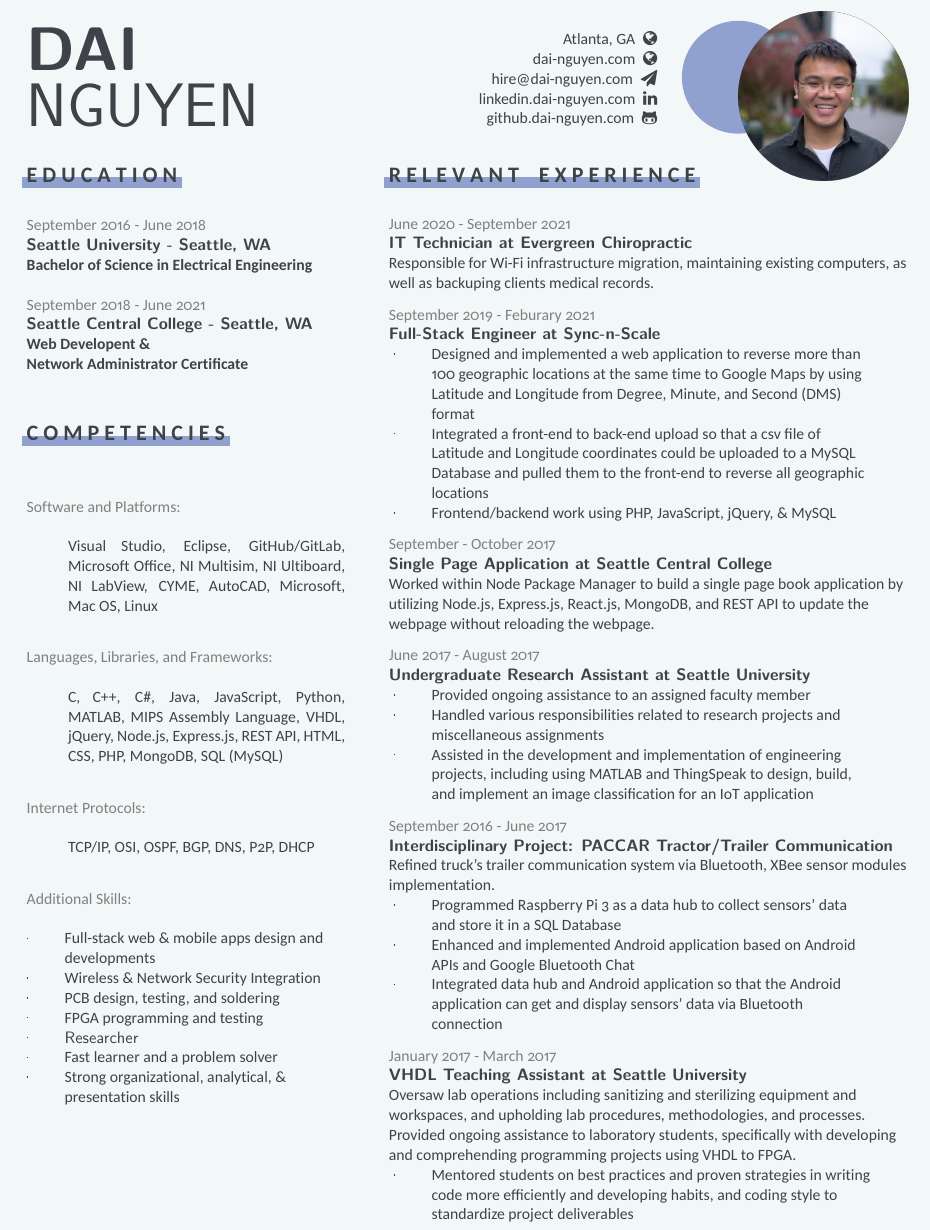
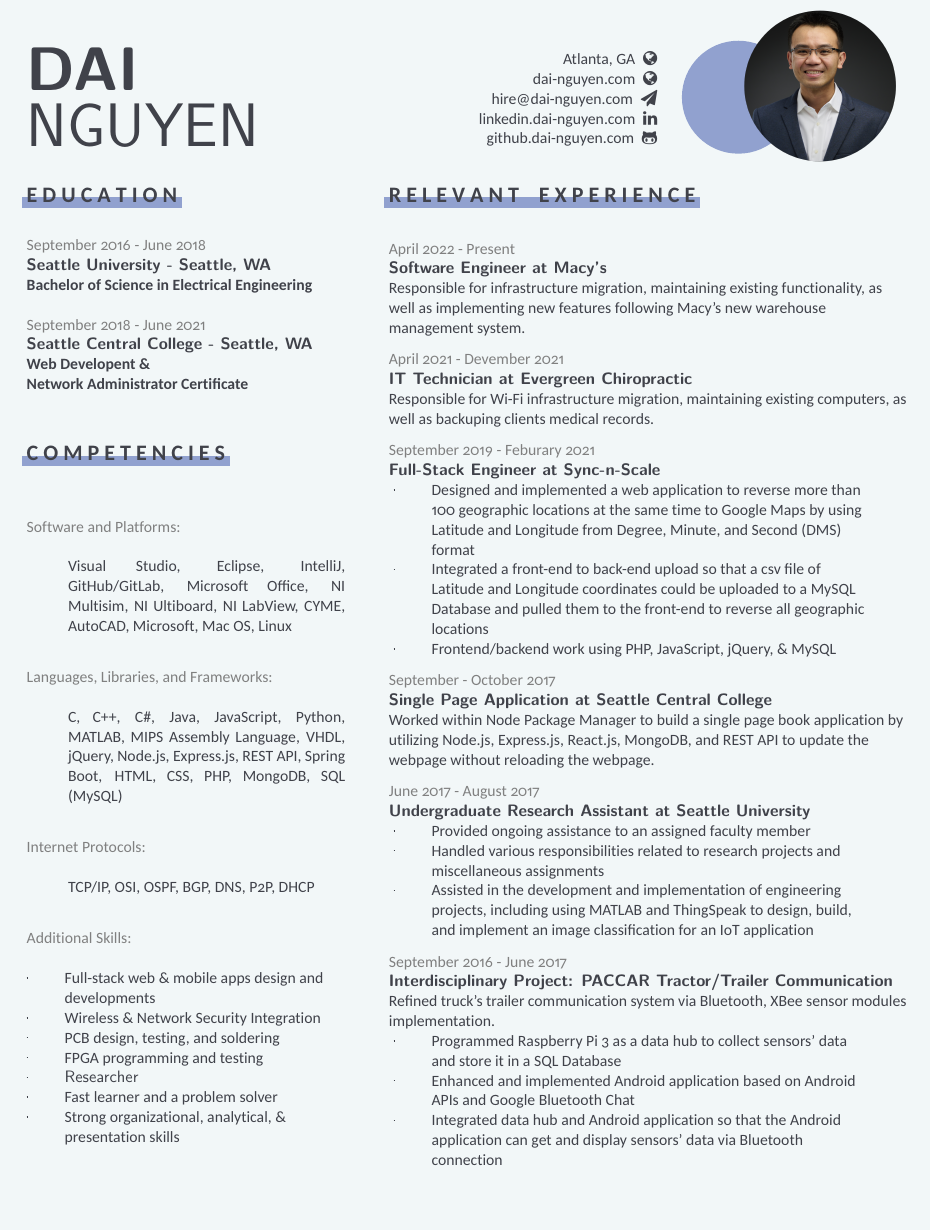
Before and after one commit to ngocdai94/cv, a LaTeX CV (cv.tex): part of the page, cut so that both start at the same text, the shorter picture padded with empty space. The pictures show the PDF file cv.pdf that the author committed with the source.

Commit message:
Update Resume

```diff
--- a/cv.tex
+++ b/cv.tex
@@ -192,7 +192,7 @@ right=0.85in]{geometry}
   \vspace{7px}
   \textcolor{gray}{Software and Platforms:}\\
   \begin{quote}
-      \textmd{Visual Studio, Eclipse, GitHub/GitLab, Microsoft Office, NI
+      \textmd{Visual Studio, Eclipse, IntelliJ, GitHub/GitLab, Microsoft Office, NI
       Multisim, NI Ultiboard, NI LabView, CYME, AutoCAD, Microsoft, Mac OS,
       Linux}\\
   \end{quote}
@@ -201,7 +201,7 @@ right=0.85in]{geometry}
   \textcolor{gray}{Languages, Libraries, and Frameworks:} \\
   \begin{quote}
     \textmd{C, C++, C\#, Java, JavaScript, Python, MATLAB, MIPS Assembly
-    Language, VHDL, jQuery, Node.js, Express.js, REST API, HTML, CSS, PHP,
+    Language, VHDL, jQuery, Node.js, Express.js, REST API, Spring Boot, HTML, CSS, PHP,
     MongoDB, SQL (MySQL)}\\
   \end{quote}
 
@@ -257,9 +257,17 @@ right=0.85in]{geometry}
   \ul{R E L E V A N T \:\: E X P E R I E N C E}
 }\\
 
+%% Macy's Technology
+\vspace{7px}
+\textcolor{gray}{April 2022 - Present}\\
+\textbf{\textsf{Software Engineer at Macy's}}\\
+\raggedright
+Responsible for infrastructure migration, maintaining existing functionality, as
+well as implementing new features following Macy's new warehouse management system.
+
 %% Evergreen Chiropractic
-\vspace{4px}
-\textcolor{gray}{June 2020 - September 2021}\\
+\vspace{7px}
+\textcolor{gray}{April 2021 - Devember 2021}\\
 \textbf{\textsf{IT Technician at Evergreen Chiropractic}}\\
 \raggedright
 Responsible for Wi-Fi infrastructure migration,
@@ -350,21 +358,21 @@ Refined truck’s trailer communication system via Bluetooth, XBee sensor module
 \end{itemize}
 
 %% VHDL Teaching Assistant at Seattle University
-\vspace{7px}
-\textcolor{gray}{January 2017 - March 2017}
-\quad
-\\
-\textbf{\textsf{VHDL Teaching Assistant at Seattle University}}\\
-\raggedright
-Oversaw lab operations including sanitizing and sterilizing equipment and workspaces, and upholding lab procedures, methodologies, and processes. Provided ongoing assistance to laboratory students, specifically with developing and comprehending programming projects using VHDL to FPGA.
-\\
-\begin{itemize}[leftmargin=*,labelindent=1mm,labelsep=0mm]
-\item
-  \begin{quote}
-  \raggedright
-  Mentored students on best practices and proven strategies in writing code more efficiently and developing habits, and coding style to standardize project deliverables
-  \end{quote}
-\end{itemize}
+% \vspace{7px}
+% \textcolor{gray}{January 2017 - March 2017}
+% \quad
+% \\
+% \textbf{\textsf{VHDL Teaching Assistant at Seattle University}}\\
+% \raggedright
+% Oversaw lab operations including sanitizing and sterilizing equipment and workspaces, and upholding lab procedures, methodologies, and processes. Provided ongoing assistance to laboratory students, specifically with developing and comprehending programming projects using VHDL to FPGA.
+% \\
+% \begin{itemize}[leftmargin=*,labelindent=1mm,labelsep=0mm]
+% \item
+%   \begin{quote}
+%   \raggedright
+%   Mentored students on best practices and proven strategies in writing code more efficiently and developing habits, and coding style to standardize project deliverables
+%   \end{quote}
+% \end{itemize}
 \end{minipage}
 
 \end{document}
```
Also changed, not shown: assets/images/profile.png, cv.pdf, 5 other files.
